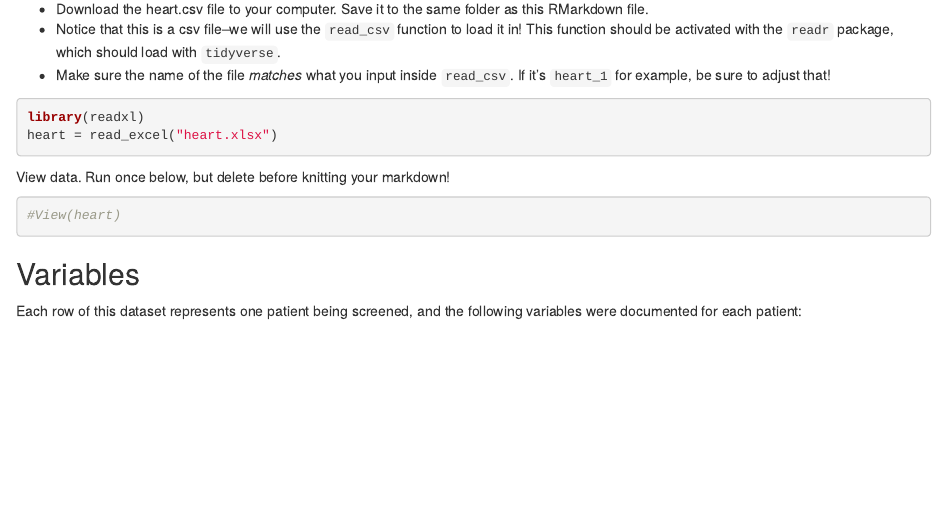
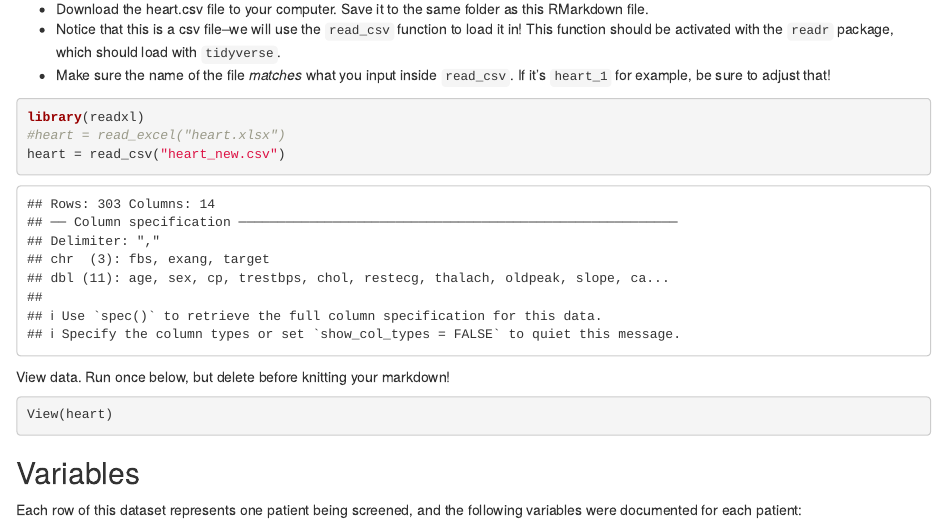
Before and after one commit to CenlingH/STAT212-Biostatistics-UIUC, an R Markdown document (lab5/Lab5_Health_Risks.Rmd): the page in a window 1100 px wide, from 700 px down. The pictures show the output file lab5/Lab5_Health_Risks.html that the author committed with the source, opened offline.

Commit message:
add finished lab5

````diff
--- a/lab5/Lab5_Health_Risks.Rmd
+++ b/lab5/Lab5_Health_Risks.Rmd
@@ -34,13 +34,14 @@ Load the data
 
 ```{r}
 library(readxl)
-heart = read_excel("heart.xlsx")
+#heart = read_excel("heart.xlsx")
+heart = read_csv("heart_new.csv")
 ```
 
 View data. Run once below, but delete before knitting your markdown!
 
 ```{r}
-#View(heart)
+View(heart)
 ```
 
 ## Variables
````
Also changed, not shown: lab5/.RData (added), lab5/Lab - Comparing Health Risks.pdf, lab5/Lab5_Health_Risks.html, lab5/heart_new.csv (line endings or trailing spaces), 2 other files.
